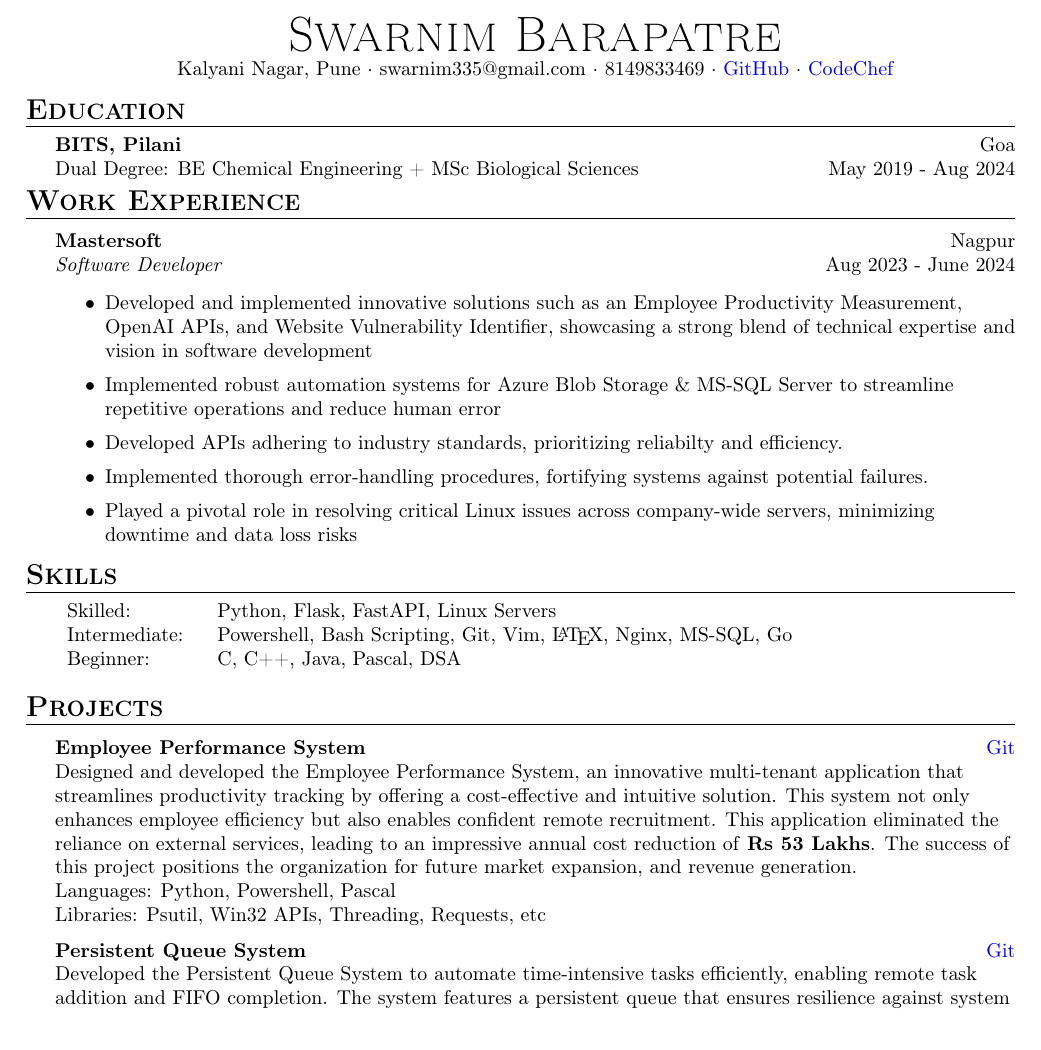
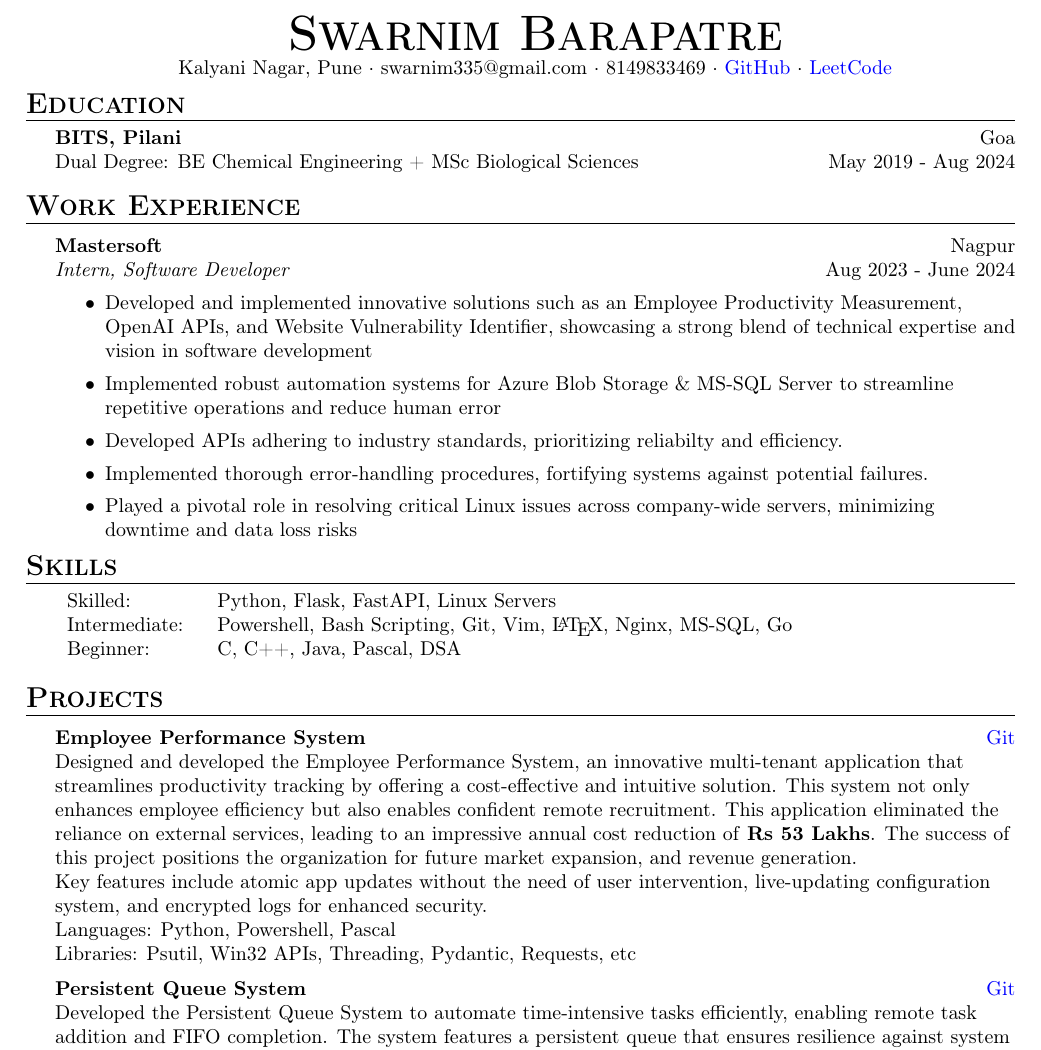
Before and after one commit to swarnimcodes/latex-resume, a LaTeX CV (src/resume.tex): part of the page, cut so that both start at the same text. Compiled offline with pdfLaTeX.

Commit message:
added leetcode profile link instead of codechef

```diff
--- a/src/resume.tex
+++ b/src/resume.tex
@@ -82,8 +82,8 @@ colorlinks=true, urlcolor=blue
 %==== Profile ====%
 \vspace*{-10pt}
 \begin{center}
-{\Huge \scshape {Swarnim Barapatre}}\\
-Kalyani Nagar, Pune $\cdot$ swarnim335@gmail.com $\cdot$ 8149833469 $\cdot$ \href{https://github.com/swarnimcodes/}{GitHub} $\cdot$ \href{https://www.codechef.com/users/b_swarniim}{CodeChef} \\
+{\Huge \scshape \textbf {Swarnim Barapatre}}\\
+Kalyani Nagar, Pune $\cdot$ swarnim335@gmail.com $\cdot$ 8149833469 $\cdot$ \href{https://github.com/swarnimcodes/}{GitHub} $\cdot$ \href{https://leetcode.com/u/swarnimcodes/}{LeetCode} \\
 \end{center}
 
 %==== Education ====%
@@ -92,14 +92,14 @@ Kalyani Nagar, Pune $\cdot$ swarnim335@gmail.com $\cdot$ 8149833469 $\cdot$ \hre
 {\textbf{BITS, Pilani}}\hfill Goa\\
 Dual Degree: BE Chemical Engineering + MSc Biological Sciences \hfill May 2019 - Aug 2024\\
 
-\vspace{2mm}
+\vspace{4mm}
 
 %==== Experience ====%
 \header{Work Experience}
 \vspace{1mm}
 
 \textbf{Mastersoft} \hfill Nagpur\\
-\textit{Software Developer} \hfill Aug 2023 - June 2024\\
+\textit{Intern, Software Developer} \hfill Aug 2023 - June 2024\\
 \vspace{-1mm}
 \begin{itemize} \itemsep 1pt
 \item Developed and implemented innovative solutions such as an Employee Productivity Measurement, OpenAI APIs, and
@@ -138,8 +138,10 @@ remote recruitment. This application eliminated the reliance on external service
 leading to an impressive annual cost reduction of \textbf{Rs 53 Lakhs}.
 The success of this project positions the organization for future market expansion,
 and revenue generation. \\
+Key features include atomic app updates without the need of user intervention,
+live-updating configuration system, and encrypted logs for enhanced security. \\
 Languages: Python, Powershell, Pascal \\
-Libraries: Psutil, Win32 APIs, Threading, Requests, etc \\
+Libraries: Psutil, Win32 APIs, Threading, Pydantic, Requests, etc \\
 \vspace*{2mm}
 
 {\textbf{Persistent Queue System}}\hfill \href{https://github.com/swarnimcodes/kafkaesqueue}{Git}\\
```
Also changed, not shown: pdf/resume.pdf.
